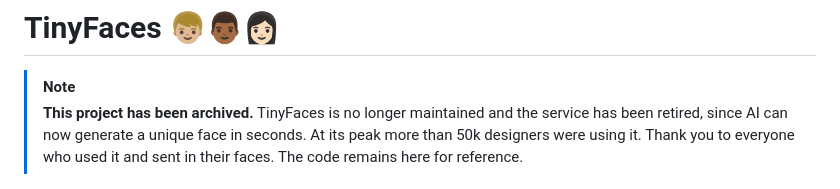
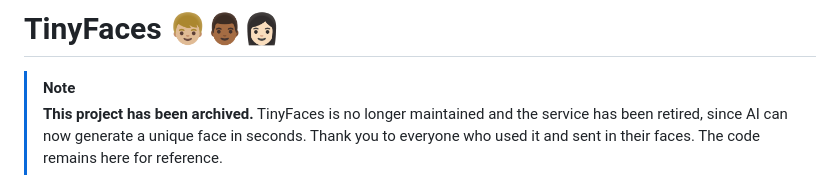
Before and after one commit to maximedegreve/TinyFaces, a Markdown page: README.md, the part around the change. Drawn GitHub-style.

Commit message:
Drop peak user count from README archive note
Co-authored-by: Copilot <223556219+Copilot@users.noreply.github.com>

```diff
--- a/README.md
+++ b/README.md
@@ -3,8 +3,8 @@
 > [!NOTE]
 > **This project has been archived.** TinyFaces is no longer maintained and the
 > service has been retired, since AI can now generate a unique face in seconds.
-> At its peak more than 50k designers were using it. Thank you to everyone who
-> used it and sent in their faces. The code remains here for reference.
+> Thank you to everyone who used it and sent in their faces. The code remains
+> here for reference.
 
 <img src="/Public/images/github-header.png?raw=true" width="888">
 
```
